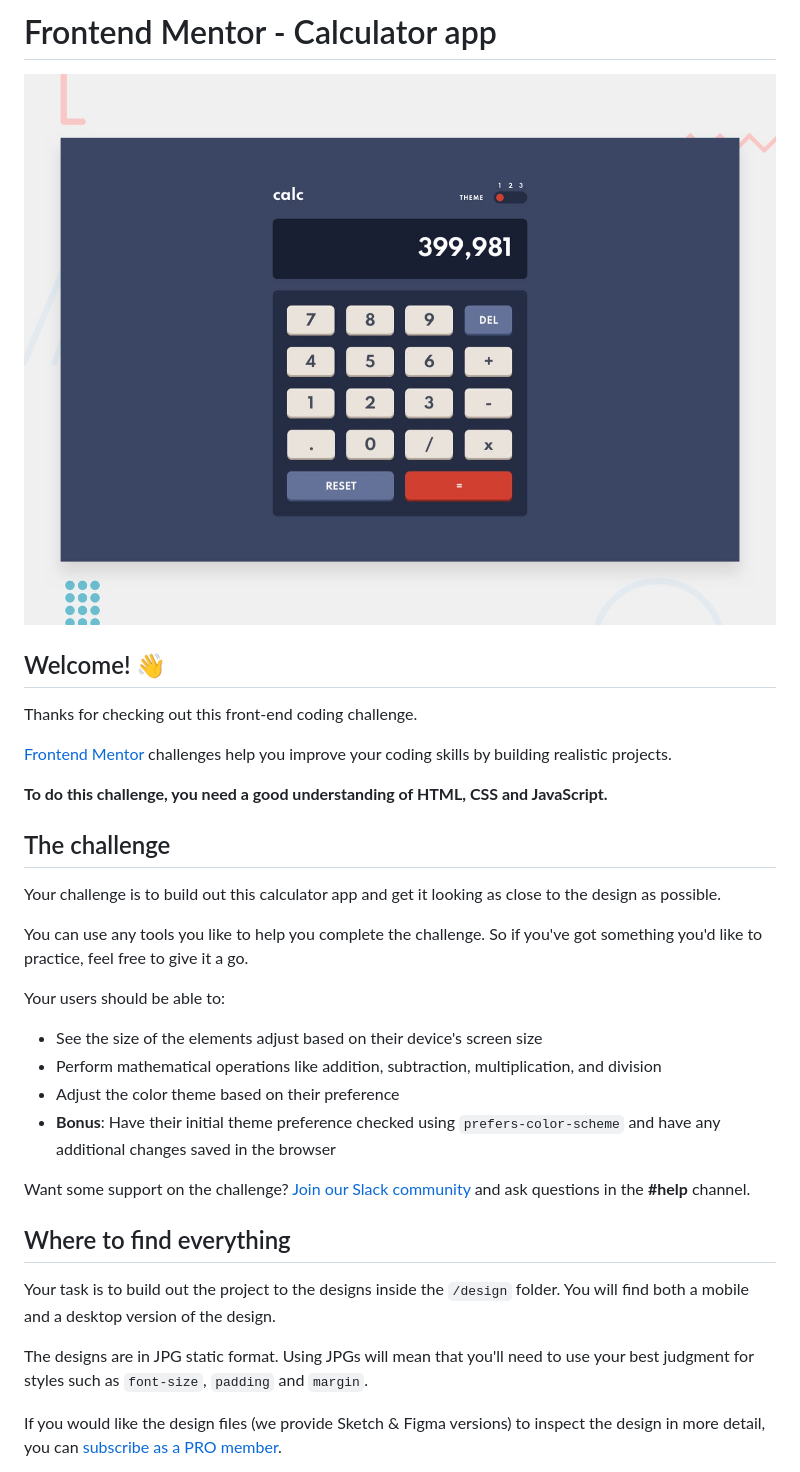
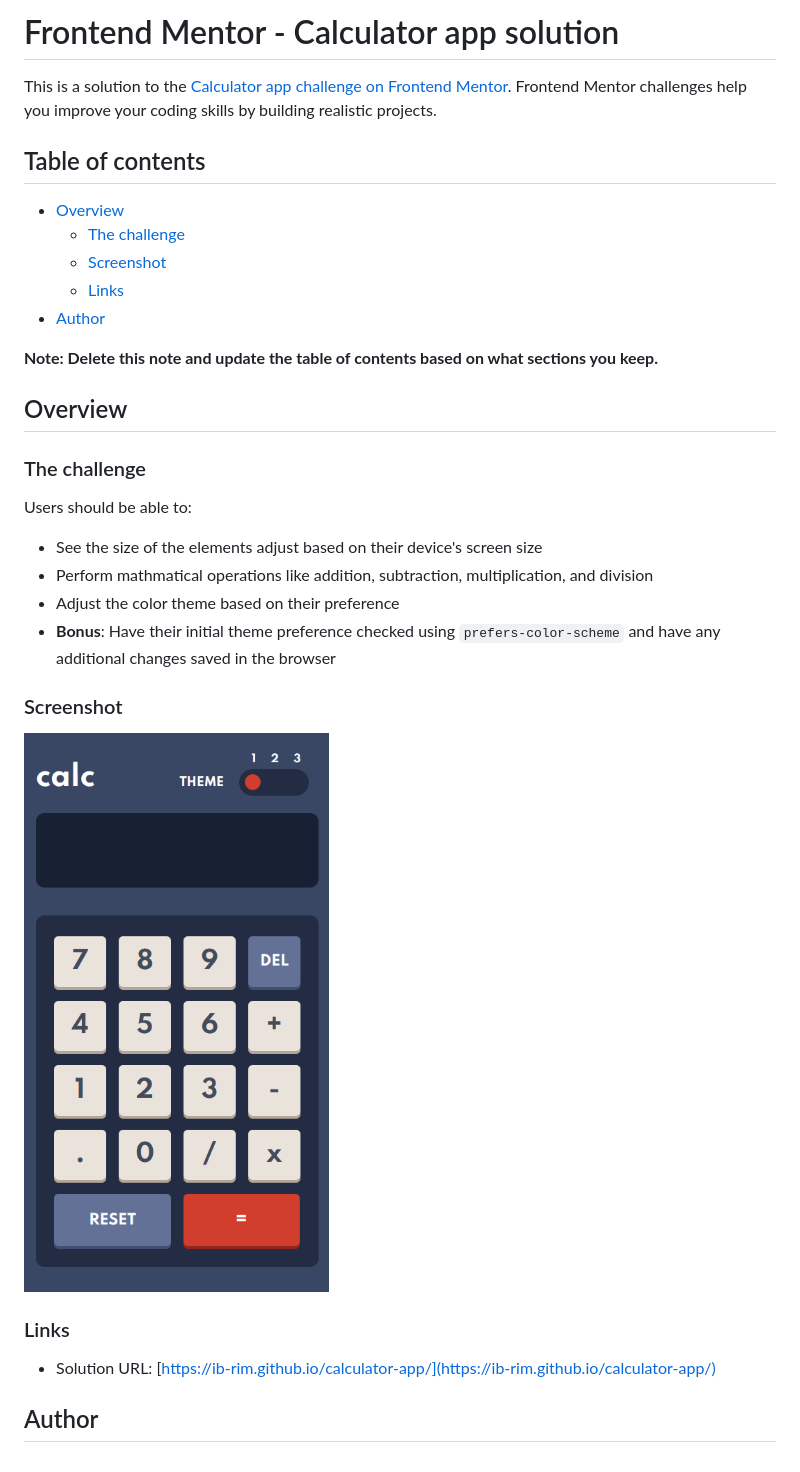
Before and after one commit to ib-rim/calculator-app, a Markdown page: README.md, the part around the change printed below. GitHub-like rendering; pictures changed too: images/screenshot.jpg (added).

```diff
--- a/README.md
+++ b/README.md
@@ -1,35 +1,35 @@
-# Frontend Mentor - Calculator app
+# Frontend Mentor - Calculator app solution
 
-![Design preview for the Calculator app coding challenge](./design/desktop-preview.jpg)
+This is a solution to the [Calculator app challenge on Frontend Mentor](https://www.frontendmentor.io/challenges/calculator-app-9lteq5N29). Frontend Mentor challenges help you improve your coding skills by building realistic projects.
 
-## Welcome! 👋
+## Table of contents
 
-Thanks for checking out this front-end coding challenge.
+- [Overview](#overview)
+  - [The challenge](#the-challenge)
+  - [Screenshot](#screenshot)
+  - [Links](#links)
+- [Author](#author)
 
-[Frontend Mentor](https://www.frontendmentor.io) challenges help you improve your coding skills by building realistic projects.
+**Note: Delete this note and update the table of contents based on what sections you keep.**
 
-**To do this challenge, you need a good understanding of HTML, CSS and JavaScript.**
+## Overview
 
-## The challenge
+### The challenge
 
-Your challenge is to build out this calculator app and get it looking as close to the design as possible.
-
-You can use any tools you like to help you complete the challenge. So if you've got something you'd like to practice, feel free to give it a go.
-
-Your users should be able to:
+Users should be able to:
 
 - See the size of the elements adjust based on their device's screen size
-- Perform mathematical operations like addition, subtraction, multiplication, and division
+- Perform mathmatical operations like addition, subtraction, multiplication, and division
 - Adjust the color theme based on their preference
 - **Bonus**: Have their initial theme preference checked using `prefers-color-scheme` and have any additional changes saved in the browser
 
-Want some support on the challenge? [Join our Slack community](https://www.frontendmentor.io/slack) and ask questions in the **#help** channel.
+### Screenshot
 
-## Where to find everything
+![screenshot of calculator app](./images/screenshot.jpg)
 
-Your task is to build out the project to the designs inside the `/design` folder. You will find both a mobile and a desktop version of the design.
+### Links
 
-The designs are in JPG static format. Using JPGs will mean that you'll need to use your best judgment for styles such as `font-size`, `padding` and `margin`.
+- Solution URL: [https://ib-rim.github.io/calculator-app/](https://ib-rim.github.io/calculator-app/)
 
-If you would like the design files (we provide Sketch & Figma versions) to inspect the design in more detail, you can [subscribe as a PRO member](https://www.frontendmentor.io/pro).
+## Author
 
```
Also changed, not shown: other parts of README.md (+1 -59 lines), README-template.md (deleted, +0 -113 lines).
